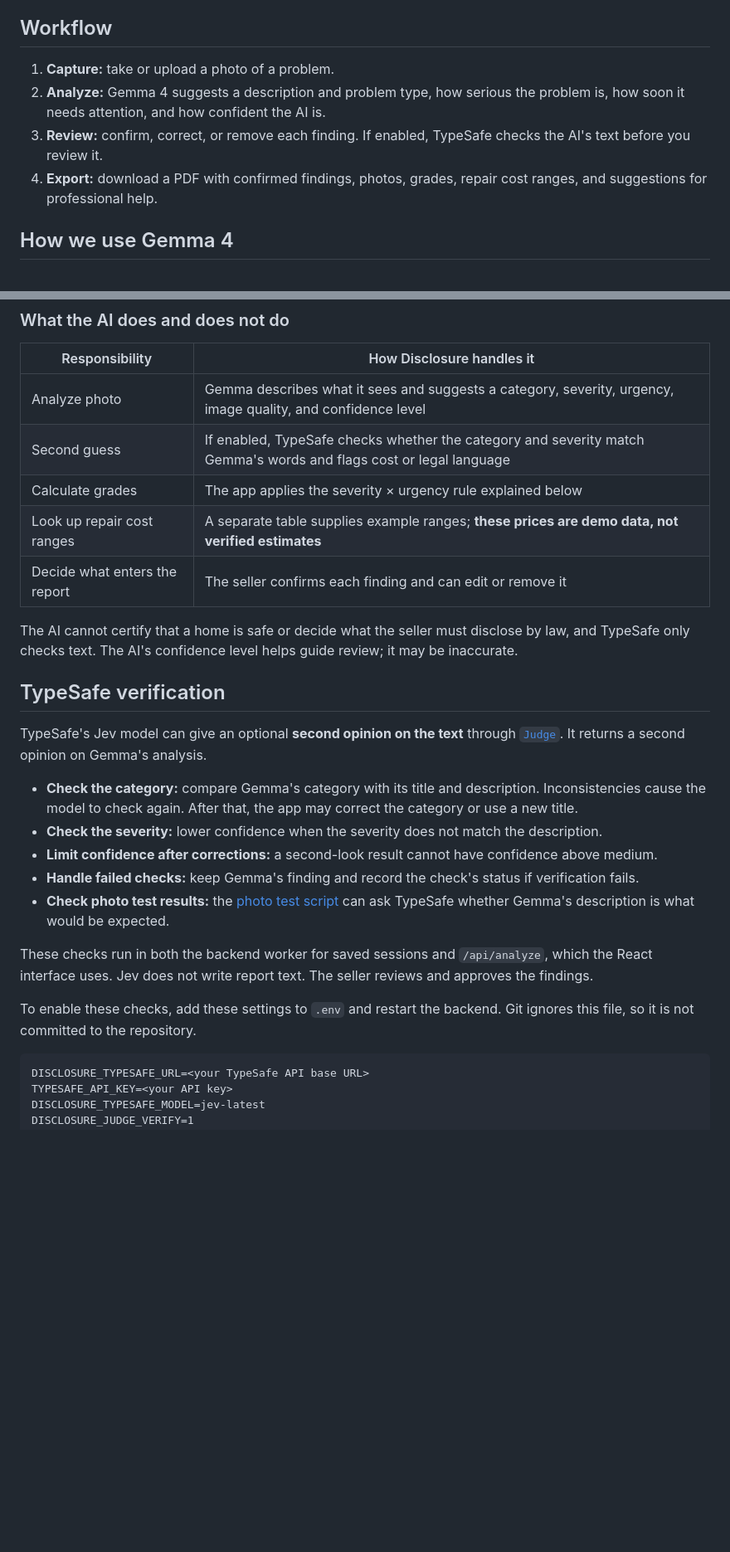
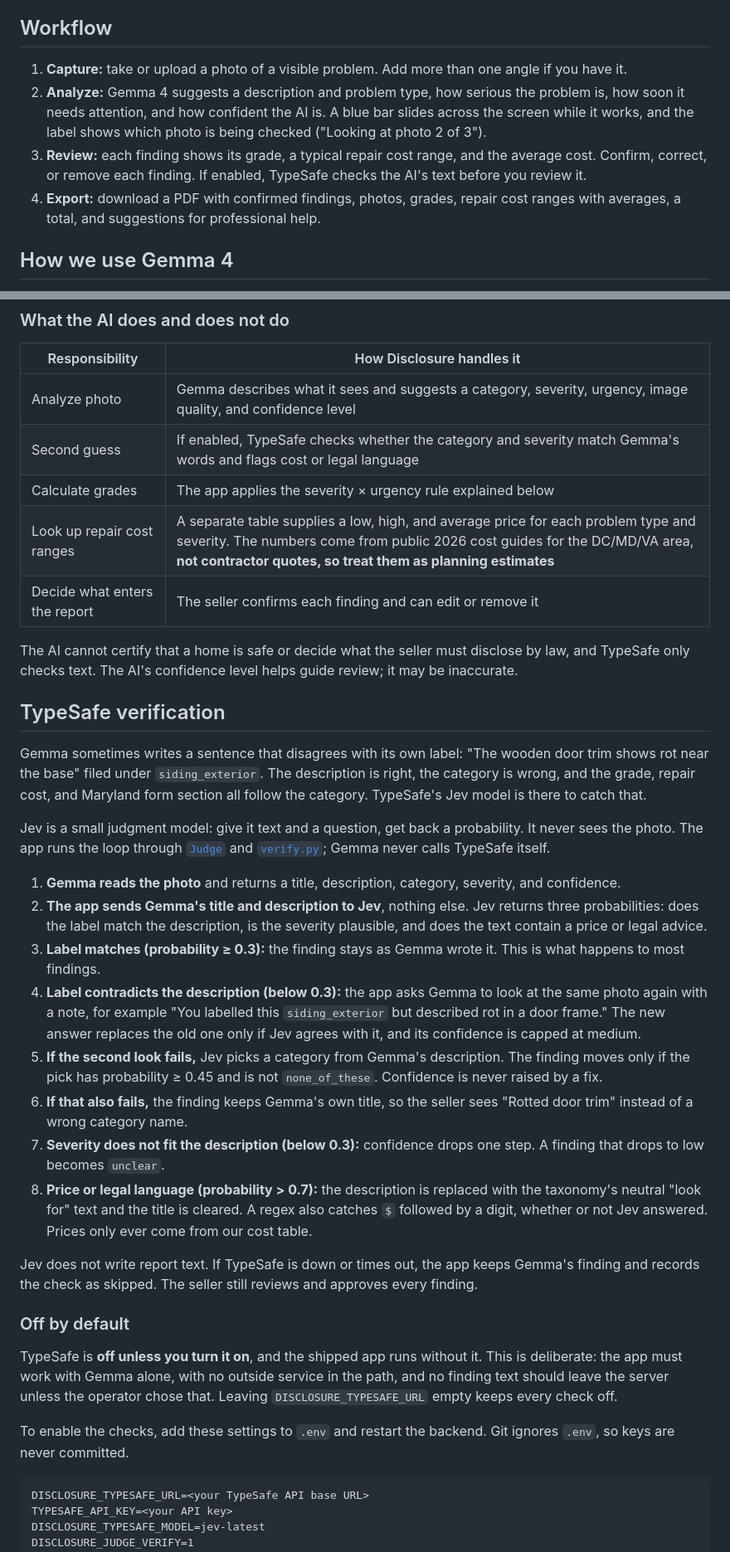
Before and after one commit to ben-robles/disclosure, a Markdown page: README.md, 2 parts joined by grey strips. Shown at 83% size. Rendered like a GitHub page; blank space fills up the shorter version.

Commit message:
README: rewrite TypeSafe section as the Gemma-to-Jev loop, document off-by-default

````diff
--- a/README.md
+++ b/README.md
@@ -13,10 +13,10 @@ Disclosure helps home sellers turn photos of visible problems into a PDF report.
 
 ## Workflow
 
-1. **Capture:** take or upload a photo of a problem.
-2. **Analyze:** Gemma 4 suggests a description and problem type, how serious the problem is, how soon it needs attention, and how confident the AI is.
-3. **Review:** confirm, correct, or remove each finding. If enabled, TypeSafe checks the AI's text before you review it.
-4. **Export:** download a PDF with confirmed findings, photos, grades, repair cost ranges, and suggestions for professional help.
+1. **Capture:** take or upload a photo of a visible problem. Add more than one angle if you have it.
+2. **Analyze:** Gemma 4 suggests a description and problem type, how serious the problem is, how soon it needs attention, and how confident the AI is. A blue bar slides across the screen while it works, and the label shows which photo is being checked ("Looking at photo 2 of 3").
+3. **Review:** each finding shows its grade, a typical repair cost range, and the average cost. Confirm, correct, or remove each finding. If enabled, TypeSafe checks the AI's text before you review it.
+4. **Export:** download a PDF with confirmed findings, photos, grades, repair cost ranges with averages, a total, and suggestions for professional help.
 
 ## How we use Gemma 4
 
@@ -37,24 +37,33 @@ All requests to Gemma go through [`DefectAnalyzer`](app/inference/analyzer.py).
 | Analyze photo| Gemma describes what it sees and suggests a category, severity, urgency, image quality, and confidence level |
 | Second guess | If enabled, TypeSafe checks whether the category and severity match Gemma's words and flags cost or legal language |
 | Calculate grades | The app applies the severity × urgency rule explained below |
-| Look up repair cost ranges | A separate table supplies example ranges; **these prices are demo data, not verified estimates** |
+| Look up repair cost ranges | A separate table supplies a low, high, and average price for each problem type and severity. The numbers come from public 2026 cost guides for the DC/MD/VA area, **not contractor quotes, so treat them as planning estimates** |
 | Decide what enters the report | The seller confirms each finding and can edit or remove it |
 
 The AI cannot certify that a home is safe or decide what the seller must disclose by law, and TypeSafe only checks text. The AI's confidence level helps guide review; it may be inaccurate.
 
 ## TypeSafe verification
 
-TypeSafe's Jev model can give an optional **second opinion on the text** through [`Judge`](app/inference/judge.py). It returns a second opinion on Gemma's analysis.
+Gemma sometimes writes a sentence that disagrees with its own label: "The wooden door trim shows rot near the base" filed under `siding_exterior`. The description is right, the category is wrong, and the grade, repair cost, and Maryland form section all follow the category. TypeSafe's Jev model is there to catch that.
 
-- **Check the category:** compare Gemma's category with its title and description. Inconsistencies cause the model to check again. After that, the app may correct the category or use a new title.
-- **Check the severity:** lower confidence when the severity does not match the description.
-- **Limit confidence after corrections:** a second-look result cannot have confidence above medium.
-- **Handle failed checks:** keep Gemma's finding and record the check's status if verification fails.
-- **Check photo test results:** the [photo test script](scripts/run_test_set.py) can ask TypeSafe whether Gemma's description is what would be expected.
+Jev is a small judgment model: give it text and a question, get back a probability. It never sees the photo. The app runs the loop through [`Judge`](app/inference/judge.py) and [`verify.py`](app/verify.py); Gemma never calls TypeSafe itself.
 
-These checks run in both the backend worker for saved sessions and `/api/analyze`, which the React interface uses. Jev does not write report text. The seller reviews and approves the findings.
+1. **Gemma reads the photo** and returns a title, description, category, severity, and confidence.
+2. **The app sends Gemma's title and description to Jev**, nothing else. Jev returns three probabilities: does the label match the description, is the severity plausible, and does the text contain a price or legal advice.
+3. **Label matches (probability ≥ 0.3):** the finding stays as Gemma wrote it. This is what happens to most findings.
+4. **Label contradicts the description (below 0.3):** the app asks Gemma to look at the same photo again with a note, for example "You labelled this `siding_exterior` but described rot in a door frame." The new answer replaces the old one only if Jev agrees with it, and its confidence is capped at medium.
+5. **If the second look fails,** Jev picks a category from Gemma's description. The finding moves only if the pick has probability ≥ 0.45 and is not `none_of_these`. Confidence is never raised by a fix.
+6. **If that also fails,** the finding keeps Gemma's own title, so the seller sees "Rotted door trim" instead of a wrong category name.
+7. **Severity does not fit the description (below 0.3):** confidence drops one step. A finding that drops to low becomes `unclear`.
+8. **Price or legal language (probability > 0.7):** the description is replaced with the taxonomy's neutral "look for" text and the title is cleared. A regex also catches `$` followed by a digit, whether or not Jev answered. Prices only ever come from our cost table.
 
-To enable these checks, add these settings to `.env` and restart the backend. Git ignores this file, so it is not committed to the repository.
+Jev does not write report text. If TypeSafe is down or times out, the app keeps Gemma's finding and records the check as skipped. The seller still reviews and approves every finding.
+
+### Off by default
+
+TypeSafe is **off unless you turn it on**, and the shipped app runs without it. This is deliberate: the app must work with Gemma alone, with no outside service in the path, and no finding text should leave the server unless the operator chose that. Leaving `DISCLOSURE_TYPESAFE_URL` empty keeps every check off.
+
+To enable the checks, add these settings to `.env` and restart the backend. Git ignores `.env`, so keys are never committed.
 
 ```dotenv
 DISCLOSURE_TYPESAFE_URL=<your TypeSafe API base URL>
````
Also changed, not shown: other parts of README.md (+10 -2 lines).
